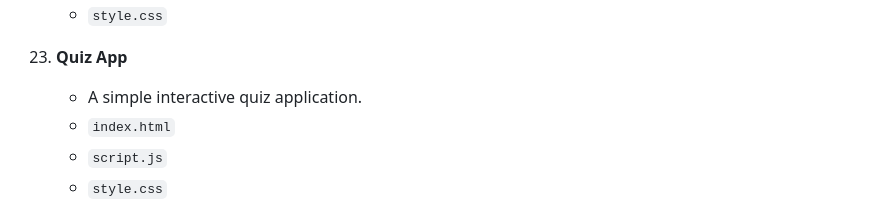
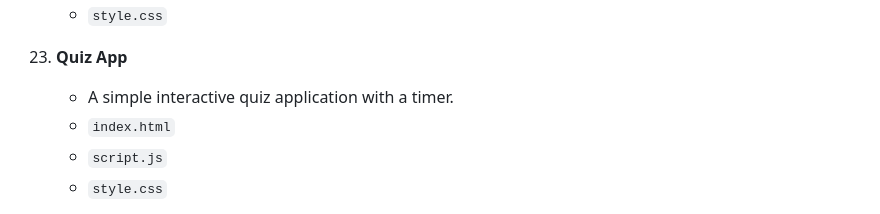
Before and after one commit to joelanarba/30-JavaScript-Projects, a Markdown page: README.md, the part around the change. Drawn GitHub-style.

```diff
--- a/README.md
+++ b/README.md
@@ -137,7 +137,7 @@ Each project is organized in its own directory and includes essential files like
     - `style.css`
 
 23. **Quiz App**
-    - A simple interactive quiz application.
+    - A simple interactive quiz application with a timer.
     - `index.html`
     - `script.js`
     - `style.css`
```
